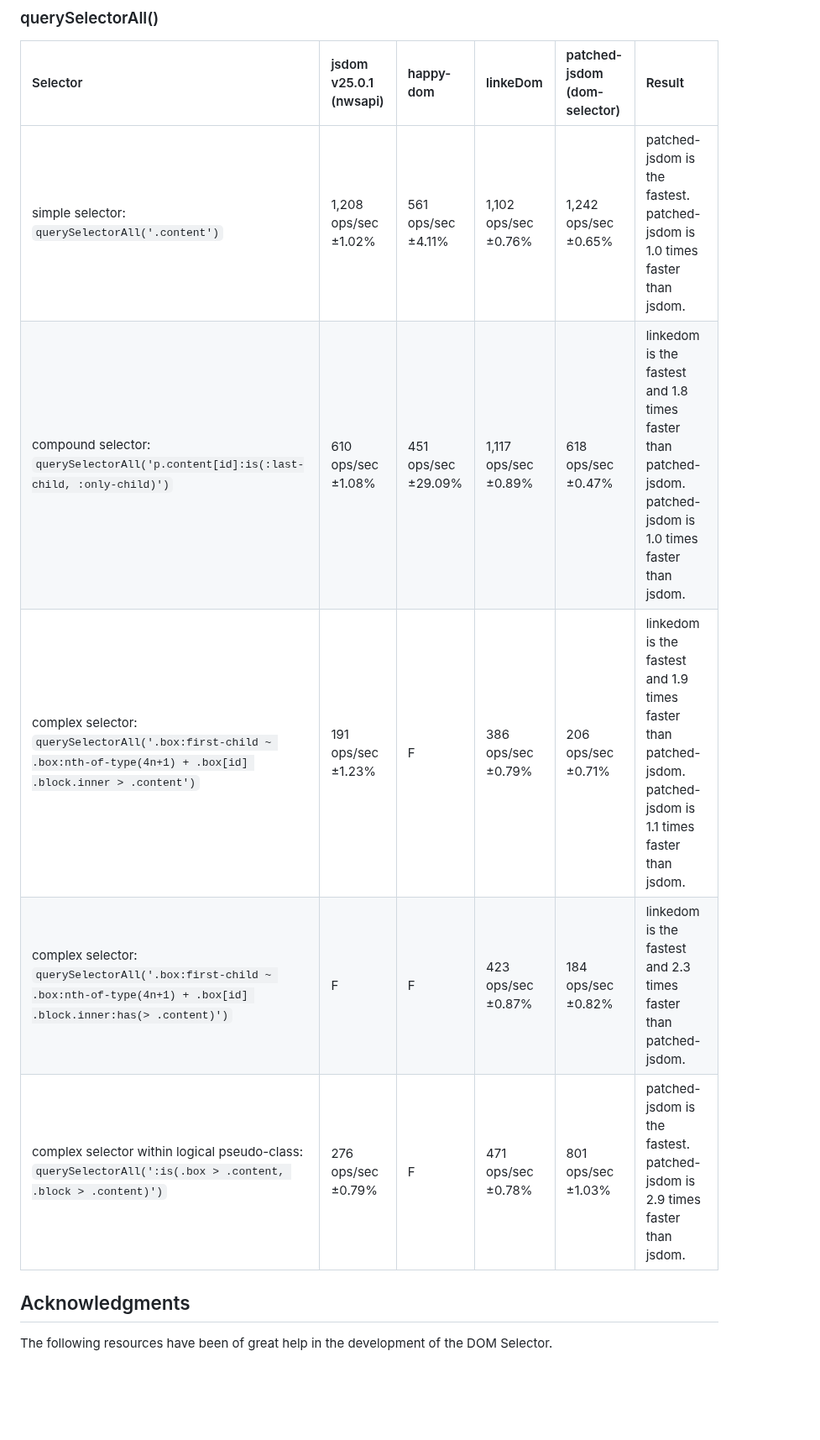
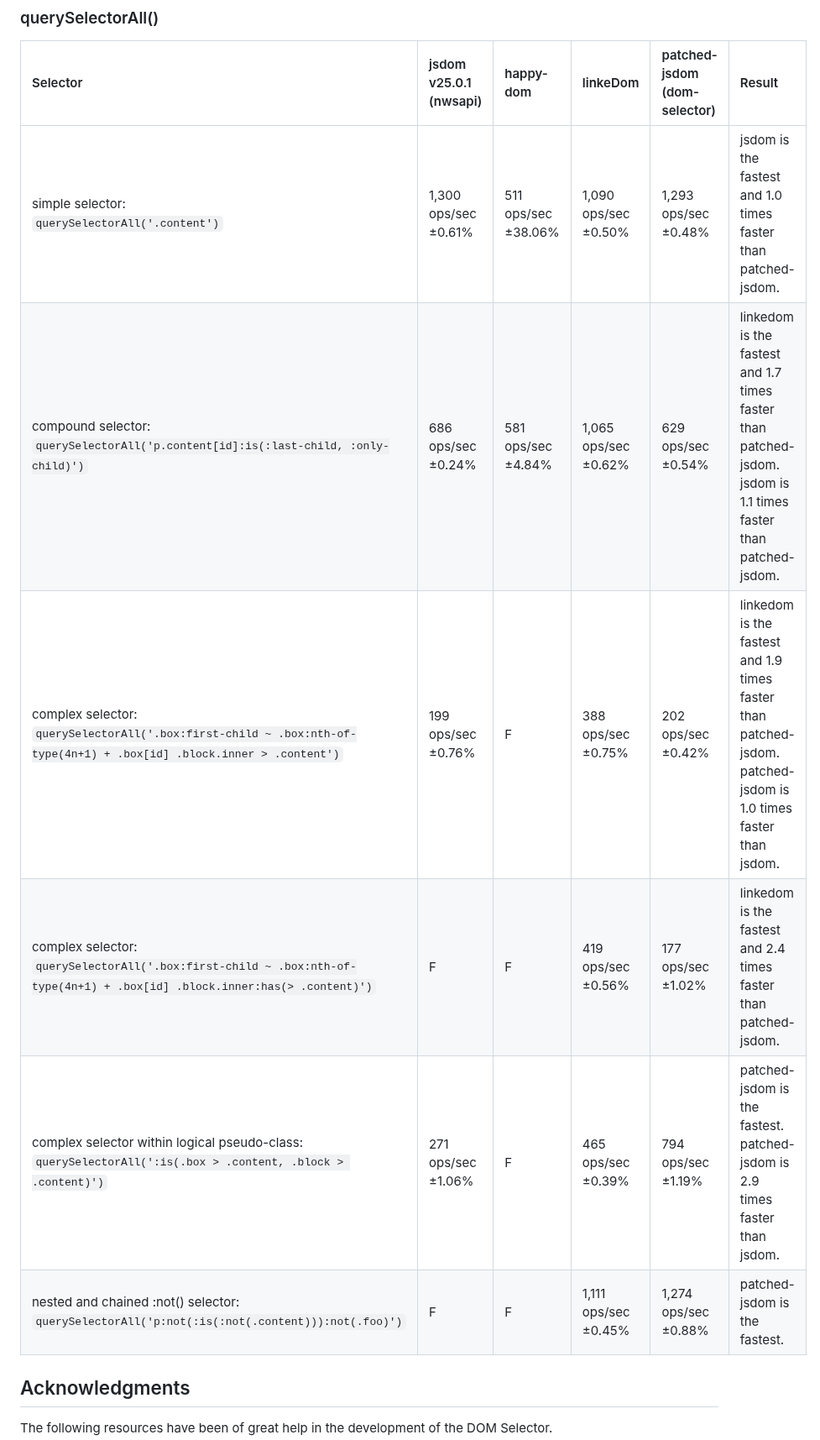
Before and after one commit to asamuzaK/domSelector, a Markdown page: README.md, the part around one of its changes. Shown at 84% size. GitHub-like rendering; blank space fills up the shorter version.

```diff
--- a/README.md
+++ b/README.md
@@ -323,11 +325,12 @@ See [benchmark](https://github.com/asamuzaK/domSelector/actions/workflows/benchm
 
 |Selector|jsdom v25.0.1 (nwsapi)|happy-dom|linkeDom|patched-jsdom (dom-selector)|Result|
 |:-----------|:-----------|:-----------|:-----------|:-----------|:-----------|
-|simple selector:<br>`querySelectorAll('.content')`|1,208 ops/sec ±1.02%|561 ops/sec ±4.11%|1,102 ops/sec ±0.76%|1,242 ops/sec ±0.65%|patched-jsdom is the fastest. patched-jsdom is 1.0 times faster than jsdom.|
-|compound selector:<br>`querySelectorAll('p.content[id]:is(:last-child, :only-child)')`|610 ops/sec ±1.08%|451 ops/sec ±29.09%|1,117 ops/sec ±0.89%|618 ops/sec ±0.47%|linkedom is the fastest and 1.8 times faster than patched-jsdom. patched-jsdom is 1.0 times faster than jsdom.|
-|complex selector:<br>`querySelectorAll('.box:first-child ~ .box:nth-of-type(4n+1) + .box[id] .block.inner > .content')`|191 ops/sec ±1.23%|F|386 ops/sec ±0.79%|206 ops/sec ±0.71%|linkedom is the fastest and 1.9 times faster than patched-jsdom. patched-jsdom is 1.1 times faster than jsdom.|
-|complex selector:<br>`querySelectorAll('.box:first-child ~ .box:nth-of-type(4n+1) + .box[id] .block.inner:has(> .content)')`|F|F|423 ops/sec ±0.87%|184 ops/sec ±0.82%|linkedom is the fastest and 2.3 times faster than patched-jsdom.|
-|complex selector within logical pseudo-class:<br>`querySelectorAll(':is(.box > .content, .block > .content)')`|276 ops/sec ±0.79%|F|471 ops/sec ±0.78%|801 ops/sec ±1.03%|patched-jsdom is the fastest. patched-jsdom is 2.9 times faster than jsdom.|
+|simple selector:<br>`querySelectorAll('.content')`|1,300 ops/sec ±0.61%|511 ops/sec ±38.06%|1,090 ops/sec ±0.50%|1,293 ops/sec ±0.48%|jsdom is the fastest and 1.0 times faster than patched-jsdom.|
+|compound selector:<br>`querySelectorAll('p.content[id]:is(:last-child, :only-child)')`|686 ops/sec ±0.24%|581 ops/sec ±4.84%|1,065 ops/sec ±0.62%|629 ops/sec ±0.54%|linkedom is the fastest and 1.7 times faster than patched-jsdom. jsdom is 1.1 times faster than patched-jsdom.|
+|complex selector:<br>`querySelectorAll('.box:first-child ~ .box:nth-of-type(4n+1) + .box[id] .block.inner > .content')`|199 ops/sec ±0.76%|F|388 ops/sec ±0.75%|202 ops/sec ±0.42%|linkedom is the fastest and 1.9 times faster than patched-jsdom. patched-jsdom is 1.0 times faster than jsdom.|
+|complex selector:<br>`querySelectorAll('.box:first-child ~ .box:nth-of-type(4n+1) + .box[id] .block.inner:has(> .content)')`|F|F|419 ops/sec ±0.56%|177 ops/sec ±1.02%|linkedom is the fastest and 2.4 times faster than patched-jsdom.|
+|complex selector within logical pseudo-class:<br>`querySelectorAll(':is(.box > .content, .block > .content)')`|271 ops/sec ±1.06%|F|465 ops/sec ±0.39%|794 ops/sec ±1.19%|patched-jsdom is the fastest. patched-jsdom is 2.9 times faster than jsdom.|
+|nested and chained :not() selector:<br>`querySelectorAll('p:not(:is(:not(.content))):not(.foo)')`|F|F|1,111 ops/sec ±0.45%|1,274 ops/sec ±0.88%|patched-jsdom is the fastest.|
 
 
 ## Acknowledgments
```
Also changed, not shown: other parts of README.md (+19 -17 lines).
